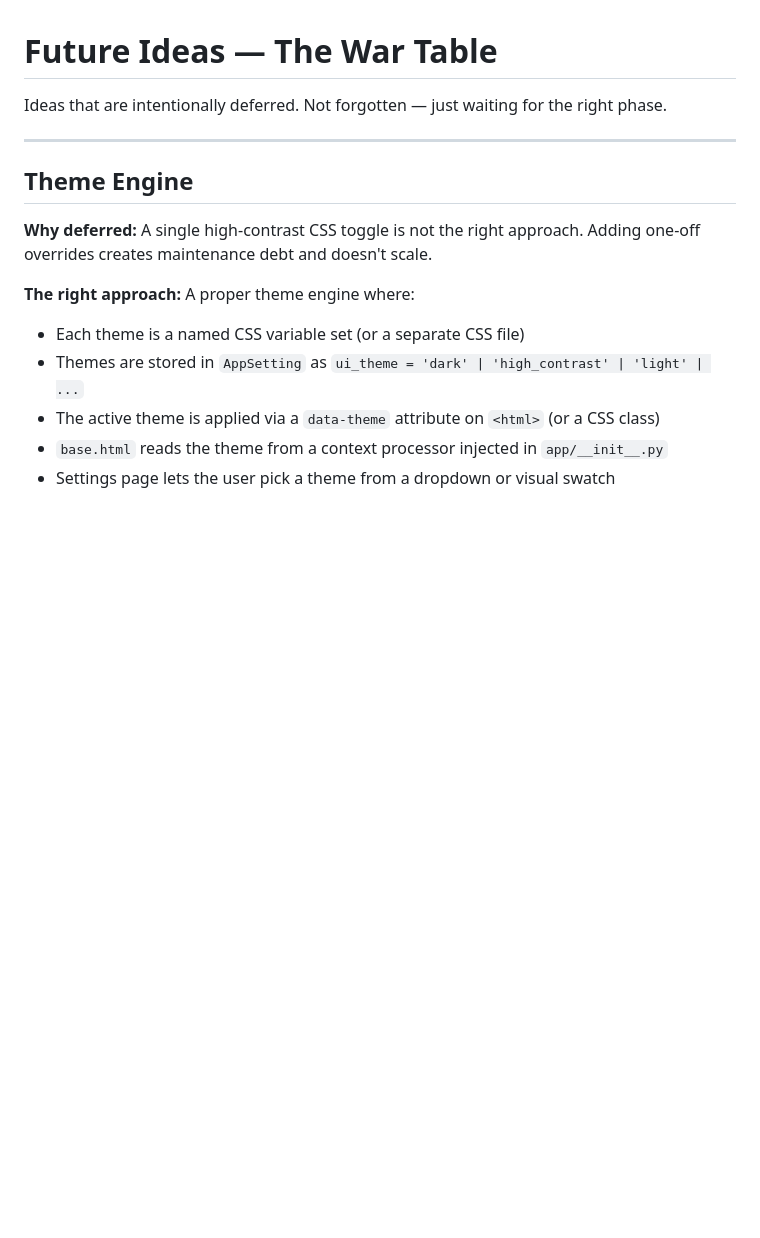
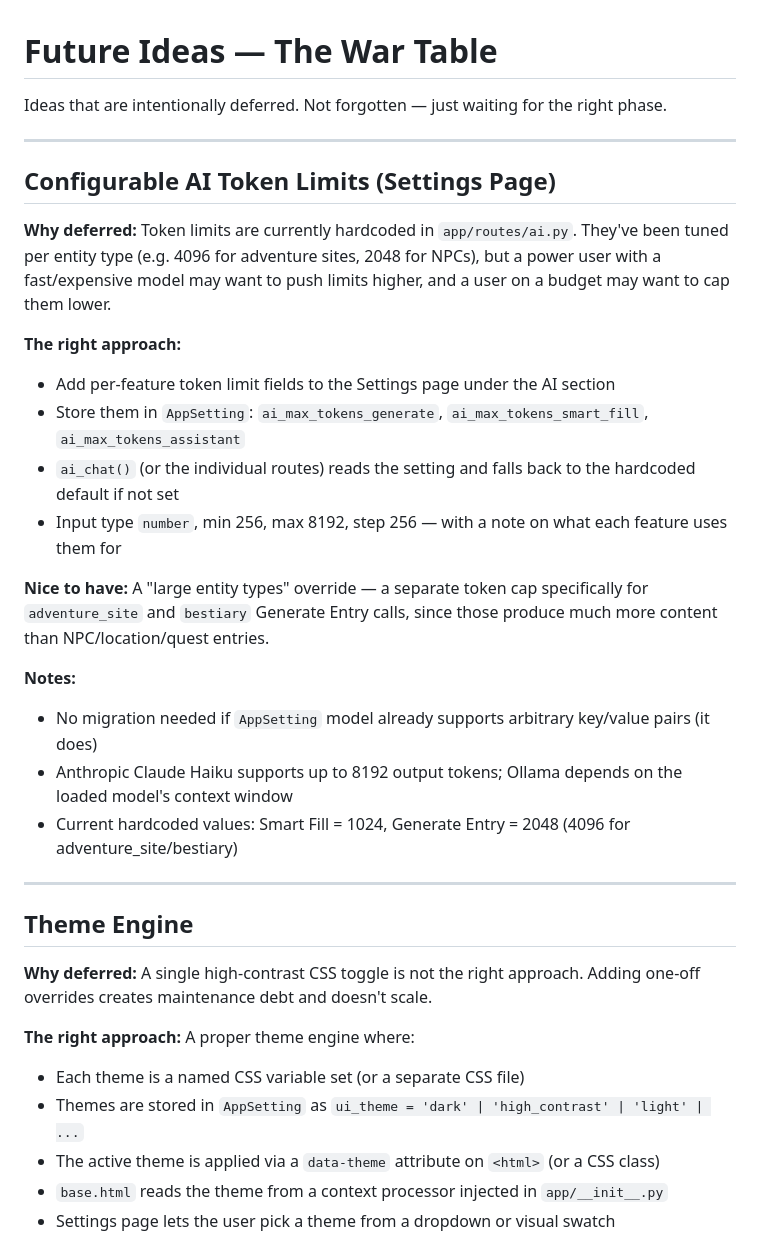
Before and after one commit to soup1977/gm-wiki, a Markdown page: docs/future-ideas.md, the part around the change. Rendered like a GitHub page; blank space fills up the shorter version.

Commit message:
Document configurable AI token limits as a future idea
Co-Authored-By: Claude Sonnet 4.6 <noreply@anthropic.com>

```diff
--- a/docs/future-ideas.md
+++ b/docs/future-ideas.md
@@ -1,6 +1,25 @@
 # Future Ideas — The War Table
 
 Ideas that are intentionally deferred. Not forgotten — just waiting for the right phase.
+
+---
+
+## Configurable AI Token Limits (Settings Page)
+
+**Why deferred:** Token limits are currently hardcoded in `app/routes/ai.py`. They've been tuned per entity type (e.g. 4096 for adventure sites, 2048 for NPCs), but a power user with a fast/expensive model may want to push limits higher, and a user on a budget may want to cap them lower.
+
+**The right approach:**
+- Add per-feature token limit fields to the Settings page under the AI section
+- Store them in `AppSetting`: `ai_max_tokens_generate`, `ai_max_tokens_smart_fill`, `ai_max_tokens_assistant`
+- `ai_chat()` (or the individual routes) reads the setting and falls back to the hardcoded default if not set
+- Input type `number`, min 256, max 8192, step 256 — with a note on what each feature uses them for
+
+**Nice to have:** A "large entity types" override — a separate token cap specifically for `adventure_site` and `bestiary` Generate Entry calls, since those produce much more content than NPC/location/quest entries.
+
+**Notes:**
+- No migration needed if `AppSetting` model already supports arbitrary key/value pairs (it does)
+- Anthropic Claude Haiku supports up to 8192 output tokens; Ollama depends on the loaded model's context window
+- Current hardcoded values: Smart Fill = 1024, Generate Entry = 2048 (4096 for adventure_site/bestiary)
 
 ---
 
```
